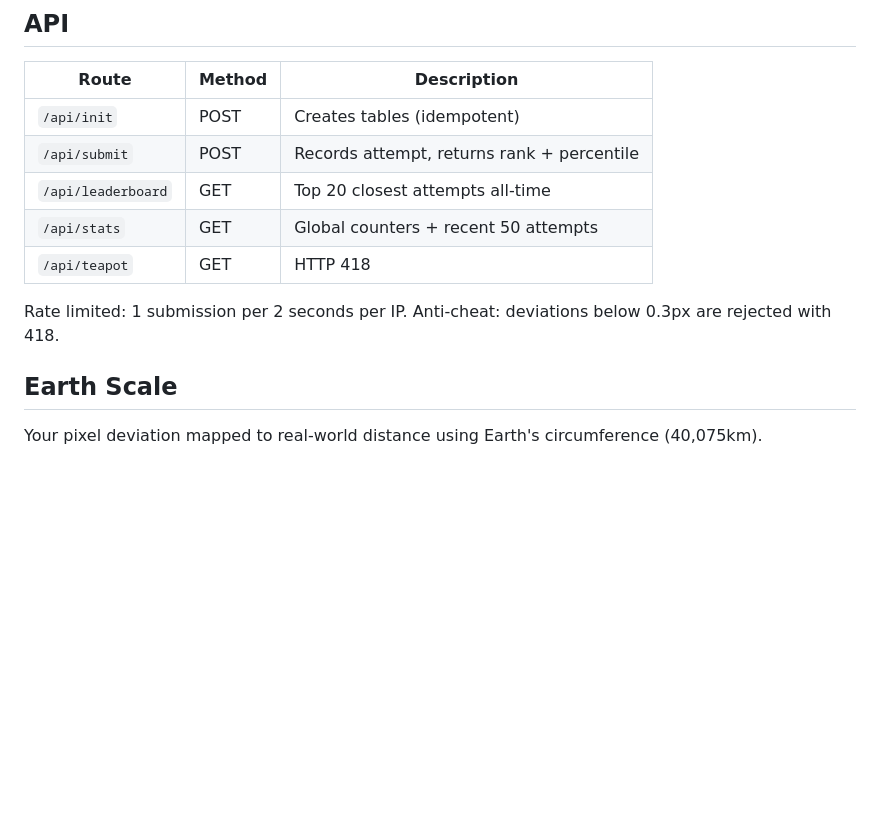
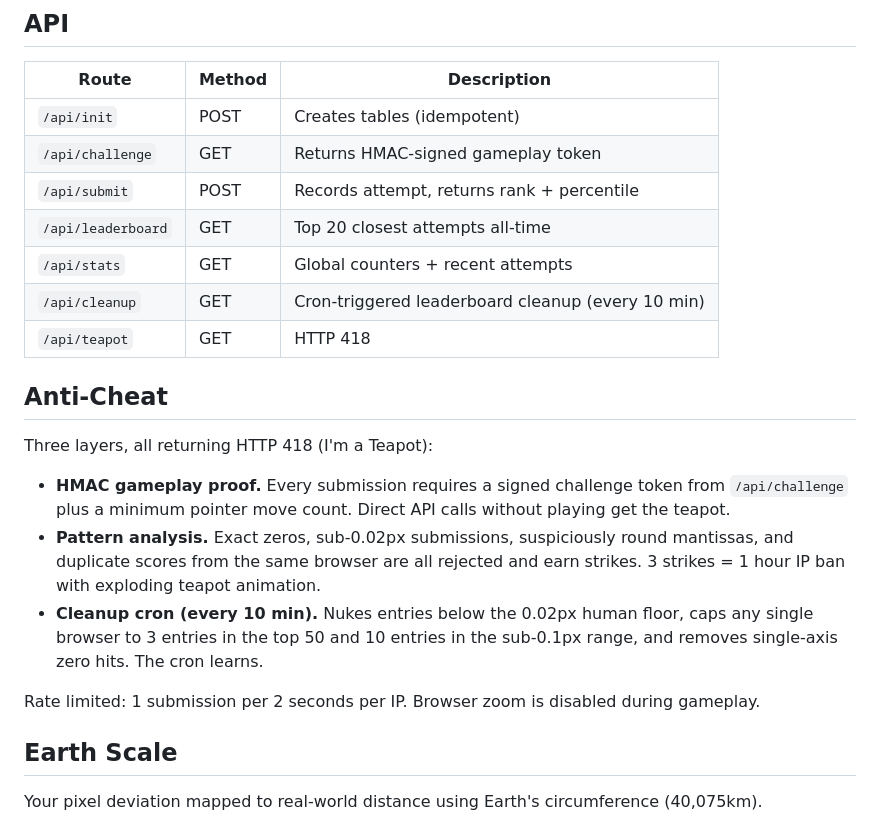
Before and after one commit to raxxostudios/center-this-div, a Markdown page: README.md, the part around the change. Rendered like a GitHub page; blank space fills up the shorter version.

Commit message:
docs: update README with anti-cheat v3, cleanup cron, challenge API
Outdated: '0.3px rejection'. Now: 3-layer system with HMAC tokens,
pattern analysis, strike system, and smart cron cleanup.

Co-Authored-By: Claude Opus 4.6 (1M context) <noreply@anthropic.com>

```diff
--- a/README.md
+++ b/README.md
@@ -81,12 +81,22 @@ Tables are created automatically on first load.
 | Route | Method | Description |
 |---|---|---|
 | `/api/init` | POST | Creates tables (idempotent) |
+| `/api/challenge` | GET | Returns HMAC-signed gameplay token |
 | `/api/submit` | POST | Records attempt, returns rank + percentile |
 | `/api/leaderboard` | GET | Top 20 closest attempts all-time |
-| `/api/stats` | GET | Global counters + recent 50 attempts |
+| `/api/stats` | GET | Global counters + recent attempts |
+| `/api/cleanup` | GET | Cron-triggered leaderboard cleanup (every 10 min) |
 | `/api/teapot` | GET | HTTP 418 |
 
-Rate limited: 1 submission per 2 seconds per IP. Anti-cheat: deviations below 0.3px are rejected with 418.
+## Anti-Cheat
+
+Three layers, all returning HTTP 418 (I'm a Teapot):
+
+- **HMAC gameplay proof.** Every submission requires a signed challenge token from `/api/challenge` plus a minimum pointer move count. Direct API calls without playing get the teapot.
+- **Pattern analysis.** Exact zeros, sub-0.02px submissions, suspiciously round mantissas, and duplicate scores from the same browser are all rejected and earn strikes. 3 strikes = 1 hour IP ban with exploding teapot animation.
+- **Cleanup cron (every 10 min).** Nukes entries below the 0.02px human floor, caps any single browser to 3 entries in the top 50 and 10 entries in the sub-0.1px range, and removes single-axis zero hits. The cron learns.
+
+Rate limited: 1 submission per 2 seconds per IP. Browser zoom is disabled during gameplay.
 
 ## Earth Scale
 
```
